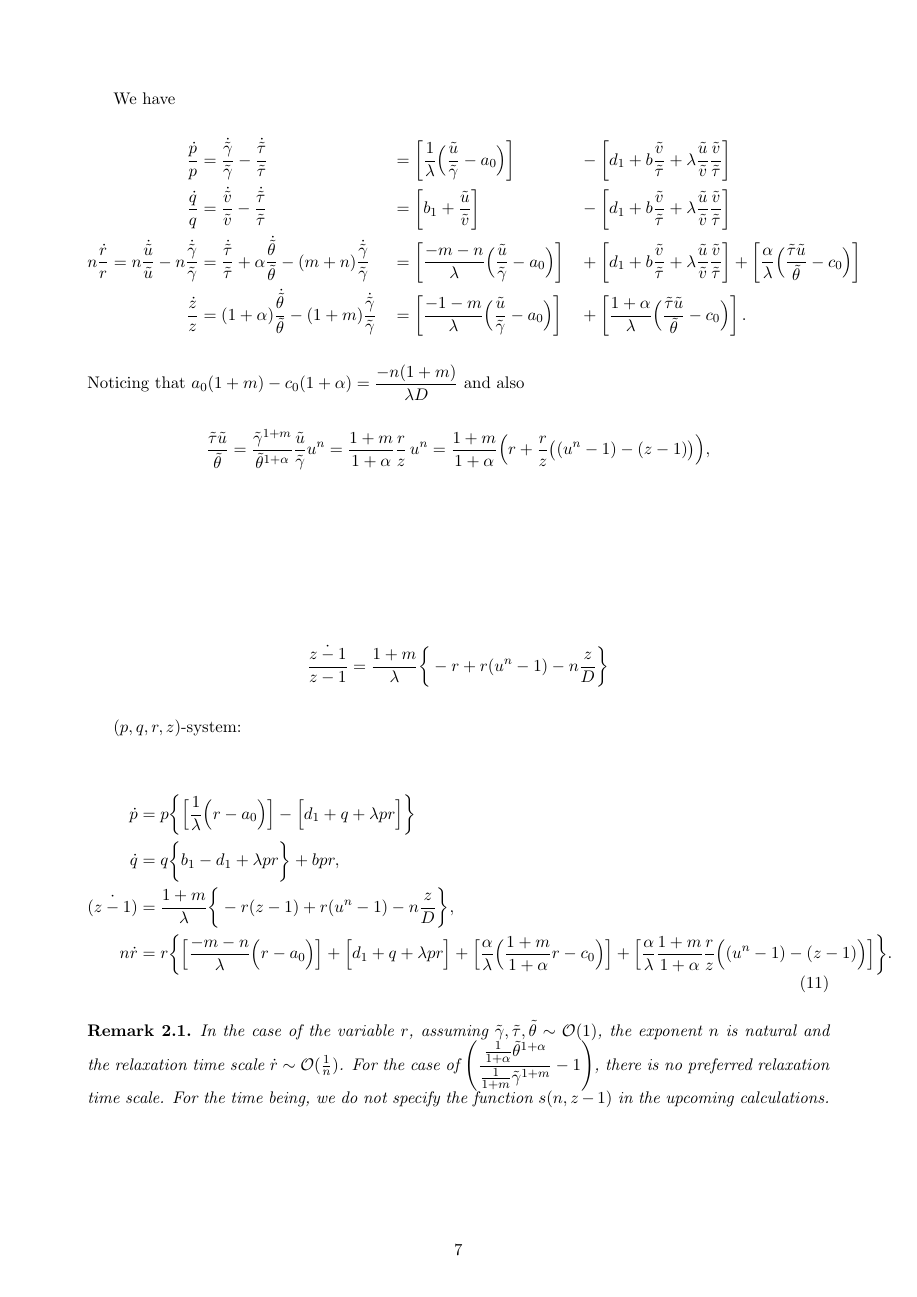
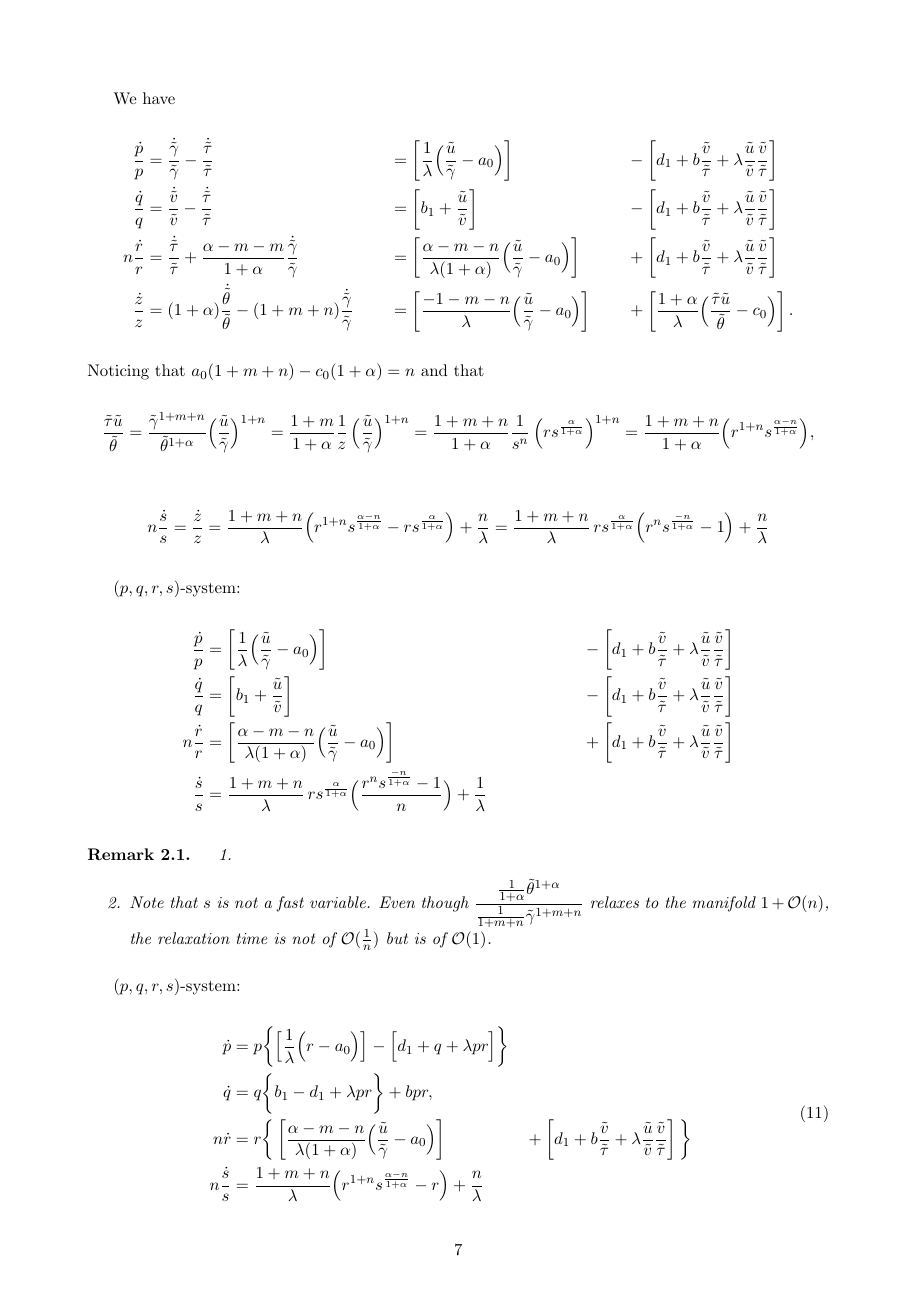
Before and after one commit to cebumactan/tex_repo, a LaTeX document (tex_repo/ssshbnd/ssshbnd.tex): page 7 of 9. Compiled offline with pdfLaTeX.

Commit message:
going back to u/gamma

```diff
--- a/tex_repo/ssshbnd/ssshbnd.tex
+++ b/tex_repo/ssshbnd/ssshbnd.tex
@@ -274,31 +274,45 @@ We have
 \begin{align*}
  \frac{\dpp}{p}&=\frac{\dtg}{\tg} - \frac{\dts}{\ts}& &=\left[\frac{1}{\lambda }\Big(\frac{\tu}{\tg}-a_0\Big)\right] & &-\left[d_1 + b\frac{\tv}{\ts} + \lambda\frac{\tu}{\tv}\frac{\tv}{\ts}\right]\\
  \frac{\dqq}{q}&=\frac{\dtv}{\tv} - \frac{\dts}{\ts}& &=\left[b_1 +\frac{\tu}{\tv}\right] & &-\left[d_1 + b\frac{\tv}{\ts} + \lambda\frac{\tu}{\tv}\frac{\tv}{\ts}\right]\\
- n\frac{\drr}{r}=n\frac{\dtu}{\tu} - n\frac{\dtg}{\tg} &= \frac{\dts}{\ts} +\alpha \frac{\dtth}{\tth} - (m+n) \frac{\dtg}{\tg}& &=\left[\frac{-m-n}{\lambda }\Big(\frac{\tu}{\tg}-a_0\Big)\right]& &+\left[d_1 + b\frac{\tv}{\ts} + \lambda\frac{\tu}{\tv}\frac{\tv}{\ts}\right]+\left[\frac{\alpha}{\lambda }\Big(\frac{\ts\tu}{\tth}-c_0\Big)\right]\\
- \frac{\dot{z}}{z} &= (1+\alpha)\frac{\dtth}{\tth} - (1+m)\frac{\dtg}{\tg} & &=\left[\frac{-1-m}{\lambda }\Big(\frac{\tu}{\tg}-a_0\Big)\right] & &+ \left[\frac{1+\alpha}{\lambda }\Big(\frac{\ts\tu}{\tth}-c_0\Big)\right].%\\
+ n\frac{\drr}{r}&=\frac{\dts}{\ts} +\frac{\alpha-m-m}{1+\alpha} \frac{\dtg}{\tg}& &=\left[\frac{\alpha-m-n}{\lambda(1+\alpha) }\Big(\frac{\tu}{\tg}-a_0\Big)\right]& &+\left[d_1 + b\frac{\tv}{\ts} + \lambda\frac{\tu}{\tv}\frac{\tv}{\ts}\right]\\
+ \frac{\dot{z}}{z} &= (1+\alpha)\frac{\dtth}{\tth} - (1+m+n)\frac{\dtg}{\tg} & &=\left[\frac{-1-m-n}{\lambda }\Big(\frac{\tu}{\tg}-a_0\Big)\right] & &+ \left[\frac{1+\alpha}{\lambda }\Big(\frac{\ts\tu}{\tth}-c_0\Big)\right].%\\
 %  \dot{s} &=\frac{\partial s}{\partial (z-1)} \dot{z} &&= \frac{1+m}{\lambda}\frac{\partial s}{\partial (z-1)} \bigg\{z\big[-r - \frac{n}{D}\Big]+ ru^n\bigg\}.
 \end{align*}
-Noticing that $\displaystyle a_0(1+m)-c_0(1+\alpha)=\frac{-n(1+m)}{\lambda D}$ and also
+Noticing that $\displaystyle a_0(1+m+n)-c_0(1+\alpha)=n$ and that
 \begin{align*}
- \frac{\ts\tu}{\tth} = \frac{\tg^{1+m}}{\tth^{1+\alpha}}\frac{\tu}{\tg}u^n = \frac{1+m}{1+\alpha} \frac{r}{z}\,u^n
- =\frac{1+m}{1+\alpha}\Big( r + \frac{r}{z}\big((u^n-1) -(z-1)\big)\Big),
+ \frac{\ts\tu}{\tth} = \frac{\tg^{1+m+n}}{\tth^{1+\alpha}}\Big(\frac{\tu}{\tg}\Big)^{1+n} = \frac{1+m}{1+\alpha} \frac{1}{z}\,\Big(\frac{\tu}{\tg}\Big)^{1+n} =  \frac{1+m+n}{1+\alpha} \frac{1}{s^n}\,\Big(rs^{\frac{\alpha}{1+\alpha}}\Big)^{1+n}
+ =\frac{1+m+n}{1+\alpha}\Big( r^{1+n} s^{\frac{\alpha-n}{1+\alpha}}\Big),
 \end{align*}
 \begin{align*}
+n\frac{\dot{s}}{s} = \frac{\dot{z}}{z} = \frac{1+m+n}{\lambda}\Big(r^{1+n}s^{\frac{\alpha-n}{1+\alpha}} - rs^{\frac{\alpha}{1+\alpha}} \Big) + \frac{n}{\lambda} = \frac{1+m+n}{\lambda}\,rs^{\frac{\alpha}{1+\alpha}}\Big(r^{n}s^{\frac{-n}{1+\alpha}} - 1 \Big) + \frac{n}{\lambda}
 \end{align*}
 
+$(p,q,r,s)$-system:
 \begin{align*}
- \frac{\dot{z-1}}{z-1} = \frac{1+m}{\lambda} \bigg\{ -r + r(u^n-1) -n\frac{z}{D}\bigg\}
+ \frac{\dpp}{p}&=\left[\frac{1}{\lambda }\Big(\frac{\tu}{\tg}-a_0\Big)\right] & &-\left[d_1 + b\frac{\tv}{\ts} + \lambda\frac{\tu}{\tv}\frac{\tv}{\ts}\right]\\
+ \frac{\dqq}{q}&=\left[b_1 +\frac{\tu}{\tv}\right] & &-\left[d_1 + b\frac{\tv}{\ts} + \lambda\frac{\tu}{\tv}\frac{\tv}{\ts}\right]\\
+ n\frac{\drr}{r}&=\left[\frac{\alpha-m-n}{\lambda(1+\alpha) }\Big(\frac{\tu}{\tg}-a_0\Big)\right]& &+\left[d_1 + b\frac{\tv}{\ts} + \lambda\frac{\tu}{\tv}\frac{\tv}{\ts}\right]\\
+ \frac{\dot{s}}{s} &= \frac{1+m+n}{\lambda}\,rs^{\frac{\alpha}{1+\alpha}}\Big(\frac{r^{n}s^{\frac{-n}{1+\alpha}} - 1}{n} \Big) + \frac{1}{\lambda}
 \end{align*}
 
+\begin{remark}
+ \begin{enumerate}
+  \item
+  \item Note that $s$ is not a fast variable. Even though $\displaystyle\frac{ \frac{1}{1+\alpha} \tth^{1+\alpha} }{ \frac{1}{1+m+n} \tg^{1+m+n} }$ relaxes to the manifold $1 + \mathcal{O}(n)$, the relaxation time is not of $\mathcal{O}(\frac{1}{n})$ but is of $\mathcal{O}(1)$.
 
-$(p,q,r,z)$-system:
+ \end{enumerate}
+\end{remark}
+
+
+
+$(p,q,r,s)$-system:
 
 \begin{equation}
 \begin{aligned}
   {\dpp}&=p\bigg\{\Big[\frac{1}{\lambda }\Big(r-a_0\Big)\Big] -\Big[d_1 + q + \lambda p r\Big]\bigg\}\\
   {\dqq}&=q\bigg\{b_1-d_1 + \lambda p r\bigg\} +bpr,\\
-  \dot{(z-1)} &=\frac{1+m}{\lambda}\bigg\{-r(z-1) + r(u^n-1) -n\frac{z}{D}\bigg\},\\
- n{\drr}&=r\bigg\{\Big[\frac{-m-n}{\lambda }\Big(r-a_0\Big)\Big]+\Big[d_1 + q + \lambda p r\Big]+\Big[\frac{\alpha}{\lambda }\Big(\frac{1+m}{1+\alpha}r-c_0\Big)\Big] + \Big[\frac{\alpha}{\lambda }\frac{1+m}{1+\alpha} \frac{r}{z}\Big((u^n-1)-(z-1)\Big)\Big]\bigg\}.
+ n{\drr}&=r\bigg\{\left[\frac{\alpha-m-n}{\lambda(1+\alpha) }\Big(\frac{\tu}{\tg}-a_0\Big)\right]& &+\left[d_1 + b\frac{\tv}{\ts} + \lambda\frac{\tu}{\tv}\frac{\tv}{\ts}\right]\bigg\}\\
+ n\frac{\dot{s}}{s} &= \frac{1+m+n}{\lambda}\Big(r^{1+n}s^{\frac{\alpha-n}{1+\alpha}} - r \Big) + \frac{n}{\lambda}
 \end{aligned}
 \end{equation}
 
```
Also changed, not shown: tex_repo/ssshbnd/ssshbnd.tex (12 more changed lines).
